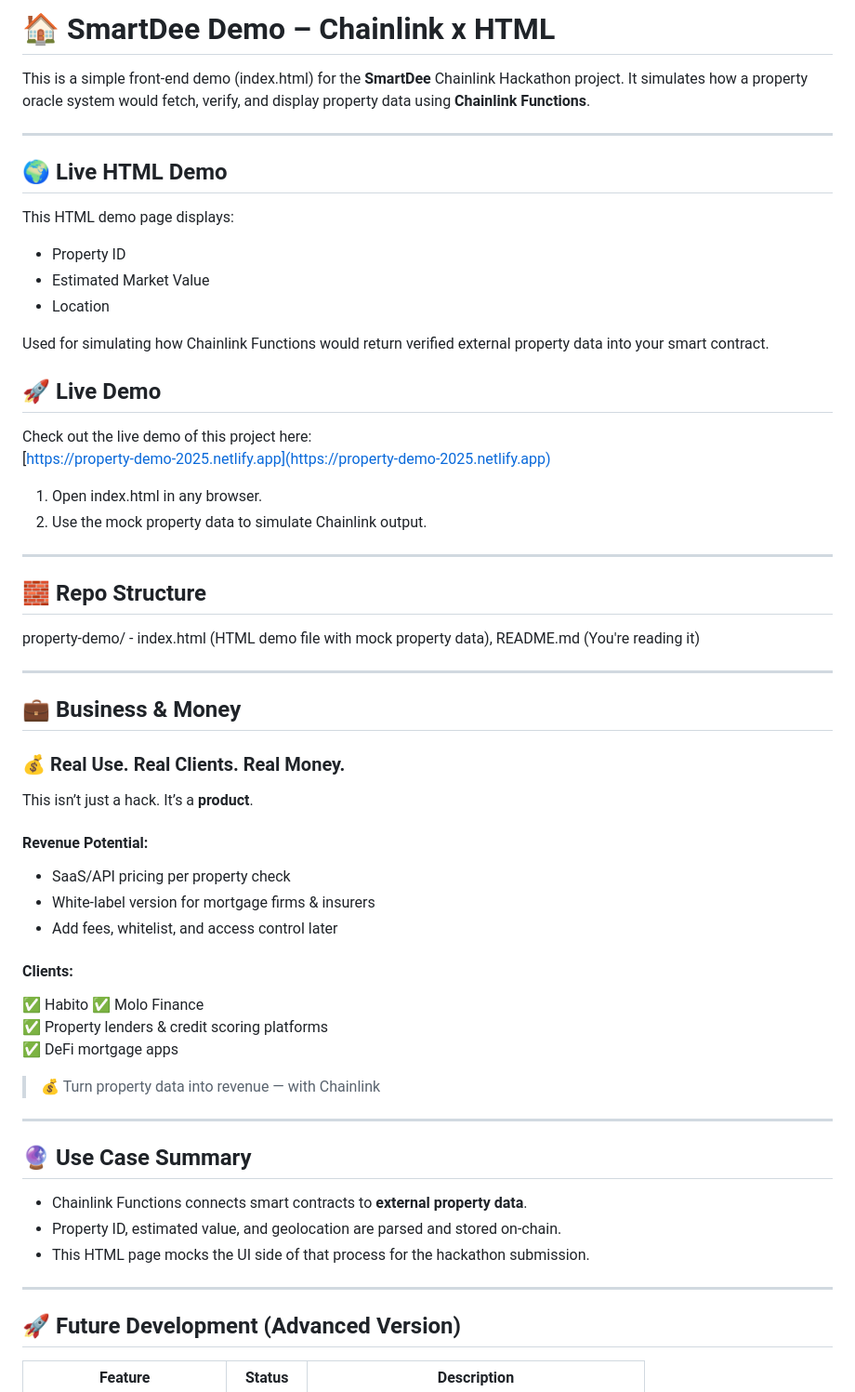
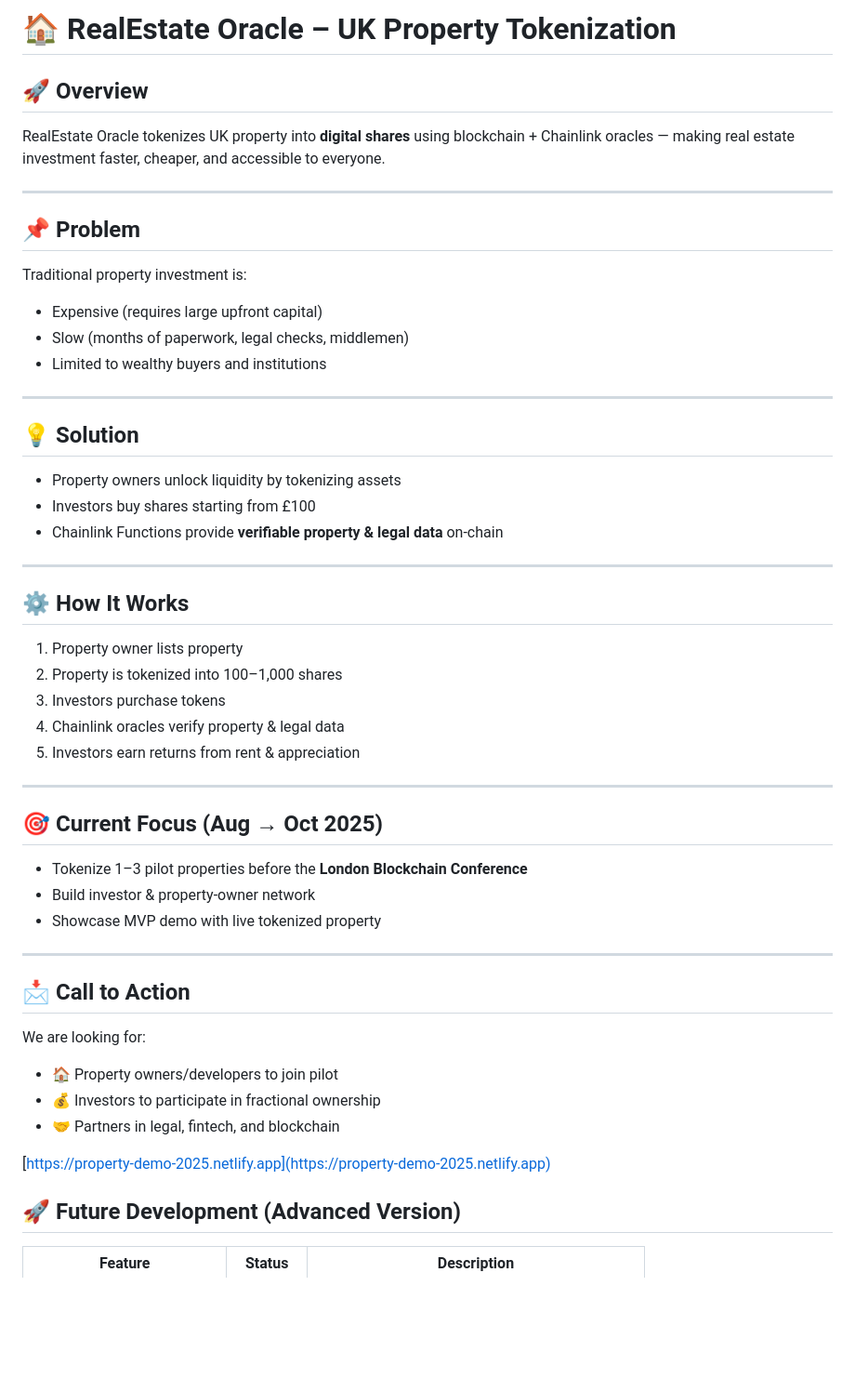
Before and after one commit to DCVglobalnetwork/property-demo, a Markdown page: README.md, the part around the change printed below. Shown: that part at 93% size. Drawn GitHub-style; blank space fills up the shorter version.

```diff
--- a/README.md
+++ b/README.md
@@ -1,65 +1,52 @@
-# 🏠 SmartDee Demo – Chainlink x HTML
+# 🏠 RealEstate Oracle – UK Property Tokenization
 
-This is a simple front-end demo (index.html) for the **SmartDee** Chainlink Hackathon project. It simulates how a property oracle system would fetch, verify, and display property data using **Chainlink Functions**.
+## 🚀 Overview
+RealEstate Oracle tokenizes UK property into **digital shares** using blockchain + Chainlink oracles — making real estate investment faster, cheaper, and accessible to everyone.
 
 ---
 
-## 🌍 Live HTML Demo
-
-This HTML demo page displays:
-- Property ID
-- Estimated Market Value
-- Location
-
-Used for simulating how Chainlink Functions would return verified external property data into your smart contract.
-
-
-## 🚀 Live Demo
-
-Check out the live demo of this project here:
-[https://property-demo-2025.netlify.app](https://property-demo-2025.netlify.app)
-
-1. Open index.html in any browser.
-2. Use the mock property data to simulate Chainlink output.
-
+## 📌 Problem
+Traditional property investment is:
+- Expensive (requires large upfront capital)
+- Slow (months of paperwork, legal checks, middlemen)
+- Limited to wealthy buyers and institutions
 
 ---
 
-## 🧱 Repo Structure
-
-property-demo/ - index.html (HTML demo file with mock property data), README.md (You're reading it)
-
+## 💡 Solution
+- Property owners unlock liquidity by tokenizing assets
+- Investors buy shares starting from £100
+- Chainlink Functions provide **verifiable property & legal data** on-chain
 
 ---
 
-## 💼 Business & Money
-
-### 💰 Real Use. Real Clients. Real Money.
-
-This isn’t just a hack. It’s a **product**.
-
-#### Revenue Potential:
-- SaaS/API pricing per property check
-- White-label version for mortgage firms & insurers
-- Add fees, whitelist, and access control later
-
-#### Clients:
-✅ Habito
-✅ Molo Finance
-✅ Property lenders & credit scoring platforms
-✅ DeFi mortgage apps
-
-> 💰 Turn property data into revenue — with Chainlink
+## ⚙️ How It Works
+1. Property owner lists property
+2. Property is tokenized into 100–1,000 shares
+3. Investors purchase tokens
+4. Chainlink oracles verify property & legal data
+5. Investors earn returns from rent & appreciation
 
 ---
 
-## 🔮 Use Case Summary
-
-- Chainlink Functions connects smart contracts to **external property data**.
-- Property ID, estimated value, and geolocation are parsed and stored on-chain.
-- This HTML page mocks the UI side of that process for the hackathon submission.
+## 🎯 Current Focus (Aug → Oct 2025)
+- Tokenize 1–3 pilot properties before the **London Blockchain Conference**
+- Build investor & property-owner network
+- Showcase MVP demo with live tokenized property
 
 ---
+
+## 📩 Call to Action
+We are looking for:
+- 🏠 Property owners/developers to join pilot
+- 💰 Investors to participate in fractional ownership
+- 🤝 Partners in legal, fintech, and blockchain
+
+
+
+[https://property-demo-2025.netlify.app](https://property-demo-2025.netlify.app)
+
+
 
 ## 🚀 Future Development (Advanced Version)
 
```
Also changed, not shown: other parts of README.md (+6 -0 lines).
